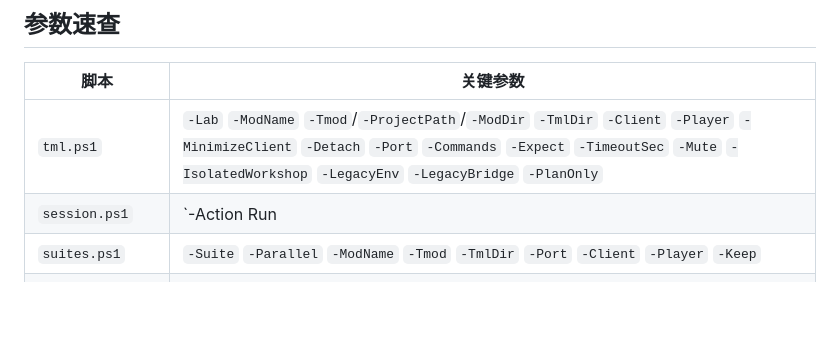
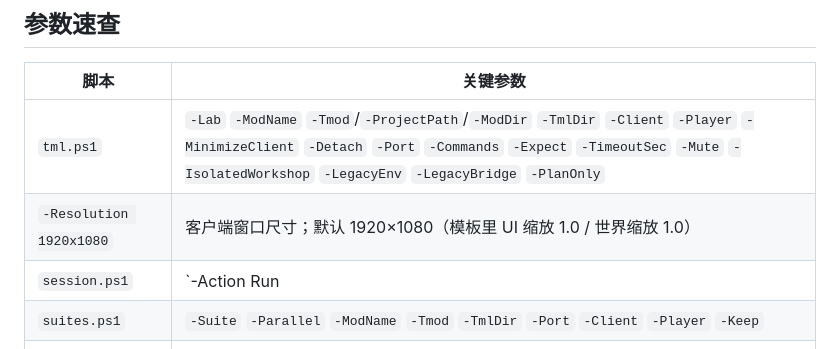
Before and after one commit to csyyywy/terraria-dev-skills, a Markdown page: terraria-headless-test/SKILL.md, the part around the change. Drawn GitHub-style; blank space fills up the shorter version.

```diff
--- a/terraria-headless-test/SKILL.md
+++ b/terraria-headless-test/SKILL.md
@@ -196,6 +196,7 @@ c:uiact nope             -> REFUSED ... 已注册: zoom,gems.page
 | 脚本 | 关键参数 |
 |---|---|
 | `tml.ps1` | `-Lab` `-ModName` `-Tmod`/`-ProjectPath`/`-ModDir` `-TmlDir` `-Client` `-Player` `-MinimizeClient` `-Detach` `-Port` `-Commands` `-Expect` `-TimeoutSec` `-Mute` `-IsolatedWorkshop` `-LegacyEnv` `-LegacyBridge` `-PlanOnly` |
+| `-Resolution 1920x1080` | 客户端窗口尺寸；默认 1920×1080（模板里 UI 缩放 1.0 / 世界缩放 1.0） |
 | `session.ps1` | `-Action Run|Suite|Status|Stop` `-Lab` `-Commands` `-Expect` `-ExpectLog` `-Recipe` `-Args` `-Suite` `-TimeoutSec` `-SettleSec` `-CaseTimeoutSec` `-StopOnFail` |
 | `suites.ps1` | `-Suite` `-Parallel` `-ModName` `-Tmod` `-TmlDir` `-Port` `-Client` `-Player` `-Keep` |
 | `preflight-client.ps1` | `-TmlDir` `-WaitSec` |
```
Also changed, not shown: terraria-headless-test/README.md (+3 -0 lines), terraria-headless-test/resources/04-client-mode.md (+8 -0 lines), terraria-headless-test/docs/images/l2-inventory.png, 2 other files.
